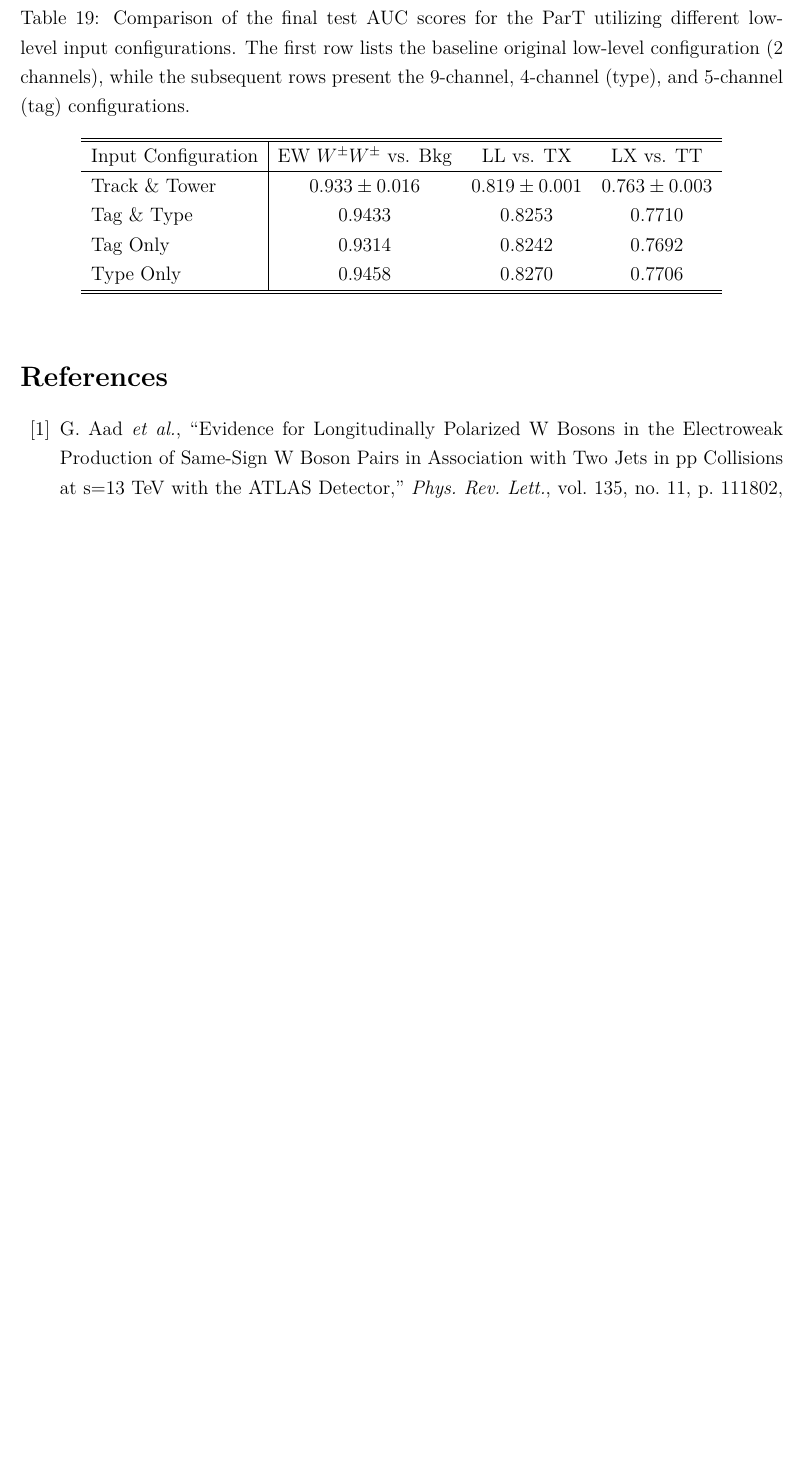
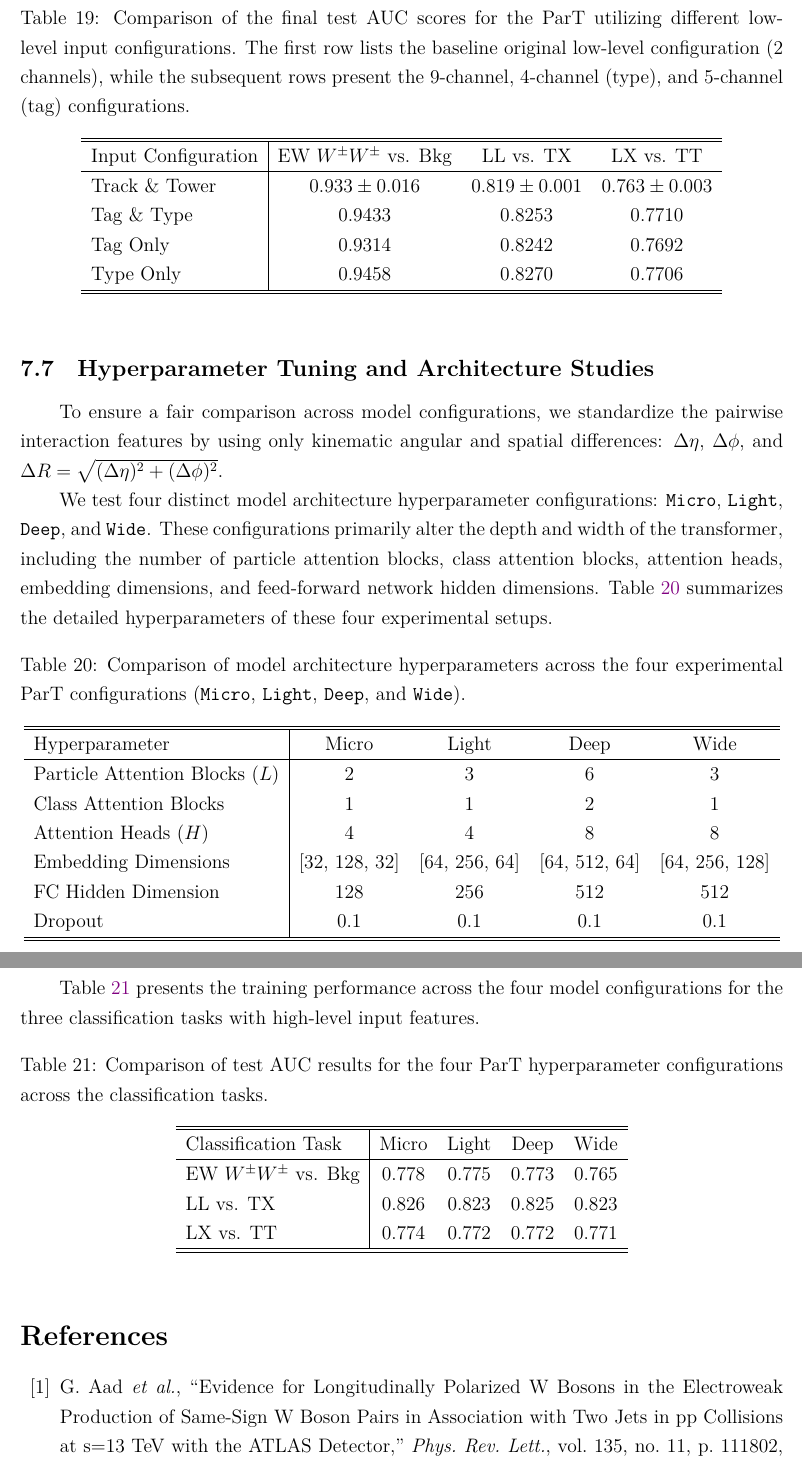
Before and after one commit to r10222035/longitudinal_W, a LaTeX document (Note/note.tex): part of page 50 of 52 before the commit and two parts of pages 50 and 51 of 53 after it, the two joined at a grey line, cut so that both start at the same text, the shorter picture padded with empty space. Compiled offline with XeLaTeX.

Commit message:
Note: Summarize the training results of various models settings with high-level input features

```diff
--- a/Note/note.tex
+++ b/Note/note.tex
@@ -1772,6 +1772,53 @@
 
 	% subsection refined_low_level_features (end)
 
+	\subsection{Hyperparameter Tuning and Architecture Studies}% (fold)
+	\label{sub:hyperparameter_tuning_and_architecture_studies}
+
+		To ensure a fair comparison across model configurations, we standardize the pairwise interaction features by using only kinematic angular and spatial differences: $\Delta\eta$, $\Delta\phi$, and $\Delta R = \sqrt{(\Delta\eta)^2 + (\Delta\phi)^2}$.
+
+		We test four distinct model architecture hyperparameter configurations: \texttt{Micro}, \texttt{Light}, \texttt{Deep}, and \texttt{Wide}. These configurations primarily alter the depth and width of the transformer, including the number of particle attention blocks, class attention blocks, attention heads, embedding dimensions, and feed-forward network hidden dimensions. Table~\ref{tab:part_hyperparameters_comparison} summarizes the detailed hyperparameters of these four experimental setups.
+
+		\begin{table}[htbp]
+			\centering
+			\caption{Comparison of model architecture hyperparameters across the four experimental ParT configurations (\texttt{Micro}, \texttt{Light}, \texttt{Deep}, and \texttt{Wide}).}
+			\label{tab:part_hyperparameters_comparison}
+			\begin{tabular}{l|cccc}
+				\hline
+				\hline
+				Hyperparameter & Micro & Light & Deep & Wide \\
+				\hline
+				Particle Attention Blocks ($L$) & 2 & 3 & 6 & 3 \\
+				Class Attention Blocks & 1 & 1 & 2 & 1 \\
+				Attention Heads ($H$) & 4 & 4 & 8 & 8 \\
+				Embedding Dimensions & [32, 128, 32] & [64, 256, 64] & [64, 512, 64] & [64, 256, 128] \\
+				FC Hidden Dimension & 128 & 256 & 512 & 512 \\
+				Dropout & 0.1 & 0.1 & 0.1 & 0.1 \\
+				\hline
+				\hline
+			\end{tabular}
+		\end{table}
+
+		Table~\ref{tab:part_hyperparameters_results} presents the training performance across the four model configurations for the three classification tasks with high-level input features.
+
+		\begin{table}[htbp]
+			\centering
+			\caption{Comparison of test AUC results for the four ParT hyperparameter configurations across the classification tasks.}
+			\label{tab:part_hyperparameters_results}
+			\begin{tabular}{l|cccc}
+				\hline
+				\hline
+                Classification Task      & Micro & Light & Deep  & Wide  \\ \hline
+                EW $W^\pm W^\pm$ vs. Bkg & 0.778 & 0.775 & 0.773 & 0.765 \\
+                LL vs. TX                & 0.826 & 0.823 & 0.825 & 0.823 \\
+                LX vs. TT                & 0.774 & 0.772 & 0.772 & 0.771 \\
+				\hline
+				\hline
+			\end{tabular}
+		\end{table}
+
+	% subsection hyperparameter_tuning_and_architecture_studies (end)
+
 % section particle_transformer (end)
 
 \bibliographystyle{ieeetr}
```
Also changed, not shown: Note/note.pdf.
